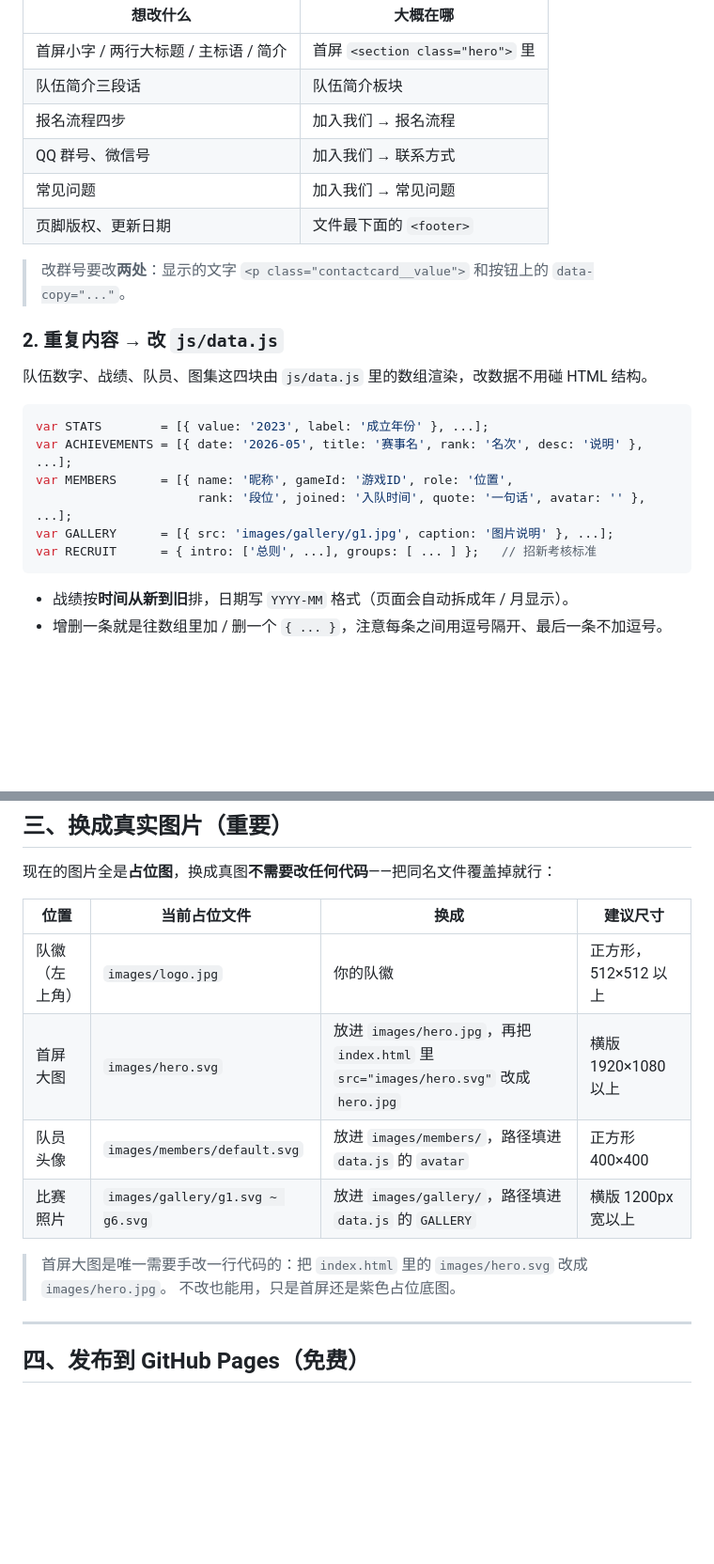
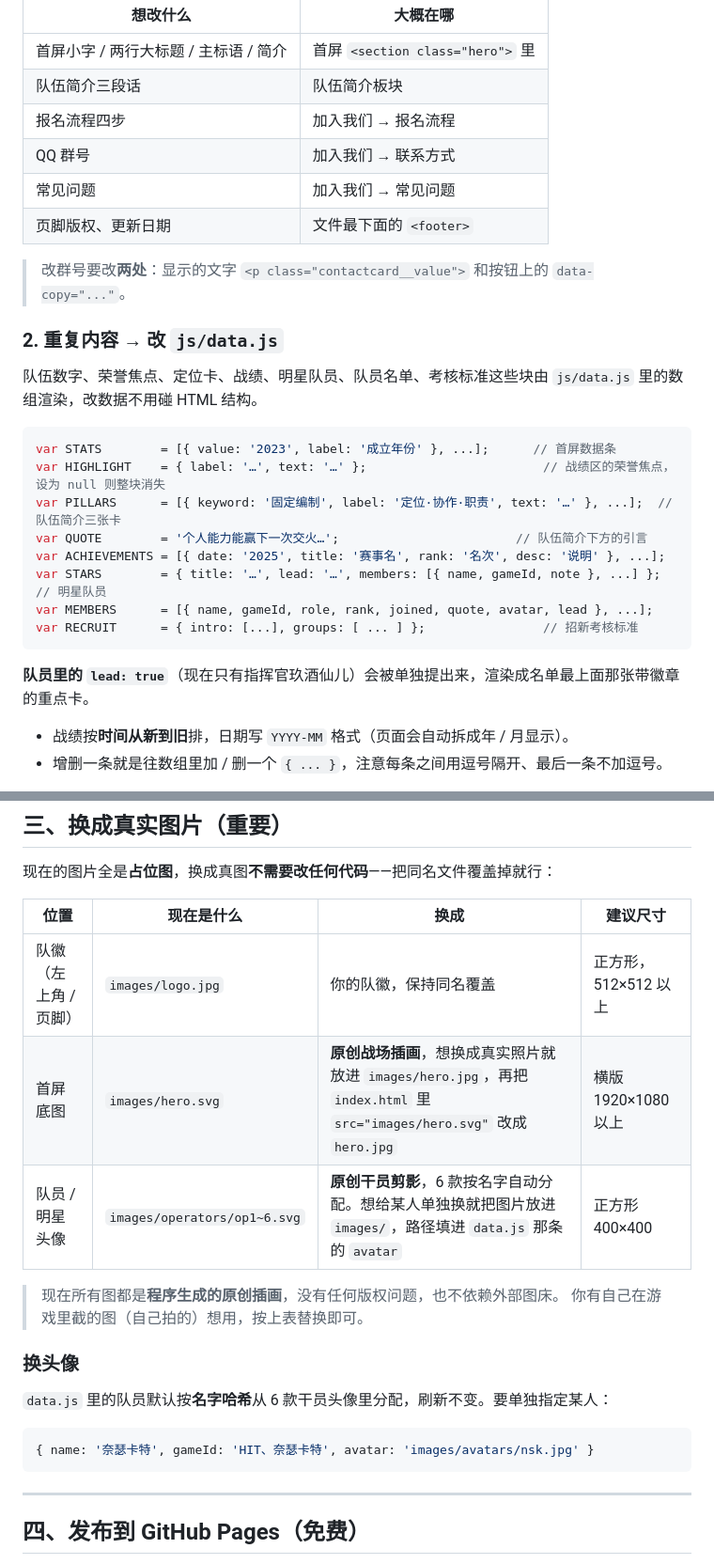
Before and after one commit to xuhr33/delta-force-team, a Markdown page: README.md, 2 parts joined by grey strips. Shown at 94% size. Rendered like a GitHub page; blank space fills up the shorter version.

Commit message:
README 同步改版后的目录结构与数据字段

````diff
--- a/README.md
+++ b/README.md
@@ -31,7 +31,7 @@ python -m http.server 8000
 | 首屏小字 / 两行大标题 / 主标语 / 简介 | 首屏 `<section class="hero">` 里 |
 | 队伍简介三段话 | 队伍简介板块 |
 | 报名流程四步 | 加入我们 → 报名流程 |
-| QQ 群号、微信号 | 加入我们 → 联系方式 |
+| QQ 群号 | 加入我们 → 联系方式 |
 | 常见问题 | 加入我们 → 常见问题 |
 | 页脚版权、更新日期 | 文件最下面的 `<footer>` |
 
@@ -39,16 +39,20 @@ python -m http.server 8000
 
 ### 2. 重复内容 → 改 `js/data.js`
 
-队伍数字、战绩、队员、图集这四块由 `js/data.js` 里的数组渲染，改数据不用碰 HTML 结构。
+队伍数字、荣誉焦点、定位卡、战绩、明星队员、队员名单、考核标准这些块由 `js/data.js` 里的数组渲染，改数据不用碰 HTML 结构。
 
 ```js
-var STATS        = [{ value: '2023', label: '成立年份' }, ...];
-var ACHIEVEMENTS = [{ date: '2026-05', title: '赛事名', rank: '名次', desc: '说明' }, ...];
-var MEMBERS      = [{ name: '昵称', gameId: '游戏ID', role: '位置',
-                      rank: '段位', joined: '入队时间', quote: '一句话', avatar: '' }, ...];
-var GALLERY      = [{ src: 'images/gallery/g1.jpg', caption: '图片说明' }, ...];
-var RECRUIT      = { intro: ['总则', ...], groups: [ ... ] };   // 招新考核标准
+var STATS        = [{ value: '2023', label: '成立年份' }, ...];      // 首屏数据条
+var HIGHLIGHT    = { label: '…', text: '…' };                        // 战绩区的荣誉焦点，设为 null 则整块消失
+var PILLARS      = [{ keyword: '固定编制', label: '定位·协作·职责', text: '…' }, ...];  // 队伍简介三张卡
+var QUOTE        = '个人能力能赢下一次交火…';                        // 队伍简介下方的引言
+var ACHIEVEMENTS = [{ date: '2025', title: '赛事名', rank: '名次', desc: '说明' }, ...];
+var STARS        = { title: '…', lead: '…', members: [{ name, gameId, note }, ...] };  // 明星队员
+var MEMBERS      = [{ name, gameId, role, rank, joined, quote, avatar, lead }, ...];
+var RECRUIT      = { intro: [...], groups: [ ... ] };                // 招新考核标准
 ```
+
+**队员里的 `lead: true`**（现在只有指挥官玖酒仙儿）会被单独提出来，渲染成名单最上面那张带徽章的重点卡。
 
 - 战绩按**时间从新到旧**排，日期写 `YYYY-MM` 格式（页面会自动拆成年 / 月显示）。
 - 增删一条就是往数组里加 / 删一个 `{ ... }`，注意每条之间用逗号隔开、最后一条不加逗号。
@@ -105,15 +109,22 @@ var RECRUIT = {
 
 现在的图片全是**占位图**，换成真图**不需要改任何代码**——把同名文件覆盖掉就行：
 
-| 位置 | 当前占位文件 | 换成 | 建议尺寸 |
+| 位置 | 现在是什么 | 换成 | 建议尺寸 |
 |---|---|---|---|
-| 队徽（左上角） | `images/logo.jpg` | 你的队徽 | 正方形，512×512 以上 |
-| 首屏大图 | `images/hero.svg` | 放进 `images/hero.jpg`，再把 `index.html` 里 `src="images/hero.svg"` 改成 `hero.jpg` | 横版 1920×1080 以上 |
-| 队员头像 | `images/members/default.svg` | 放进 `images/members/`，路径填进 `data.js` 的 `avatar` | 正方形 400×400 |
-| 比赛照片 | `images/gallery/g1.svg ~ g6.svg` | 放进 `images/gallery/`，路径填进 `data.js` 的 `GALLERY` | 横版 1200px 宽以上 |
+| 队徽（左上角 / 页脚） | `images/logo.jpg` | 你的队徽，保持同名覆盖 | 正方形，512×512 以上 |
+| 首屏底图 | `images/hero.svg` | **原创战场插画**，想换成真实照片就放进 `images/hero.jpg`，再把 `index.html` 里 `src="images/hero.svg"` 改成 `hero.jpg` | 横版 1920×1080 以上 |
+| 队员 / 明星头像 | `images/operators/op1~6.svg` | **原创干员剪影**，6 款按名字自动分配。想给某人单独换就把图片放进 `images/`，路径填进 `data.js` 那条的 `avatar` | 正方形 400×400 |
 
-> 首屏大图是唯一需要手改一行代码的：把 `index.html` 里的 `images/hero.svg` 改成 `images/hero.jpg`。
-> 不改也能用，只是首屏还是紫色占位底图。
+> 现在所有图都是**程序生成的原创插画**，没有任何版权问题，也不依赖外部图床。
+> 你有自己在游戏里截的图（自己拍的）想用，按上表替换即可。
+
+### 换头像
+
+`data.js` 里的队员默认按**名字哈希**从 6 款干员头像里分配，刷新不变。要单独指定某人：
+
+```js
+{ name: '奈瑟卡特', gameId: 'HIT、奈瑟卡特', avatar: 'images/avatars/nsk.jpg' }
+```
 
 ---
 
````
Also changed, not shown: other parts of README.md (+5 -5 lines).
